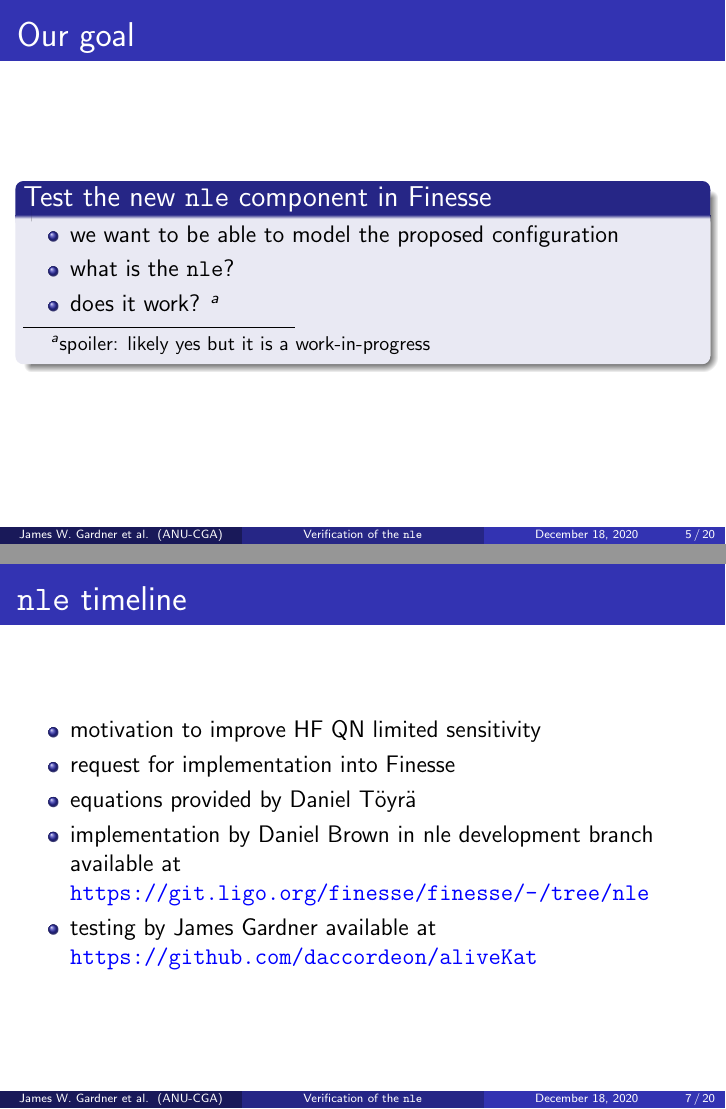
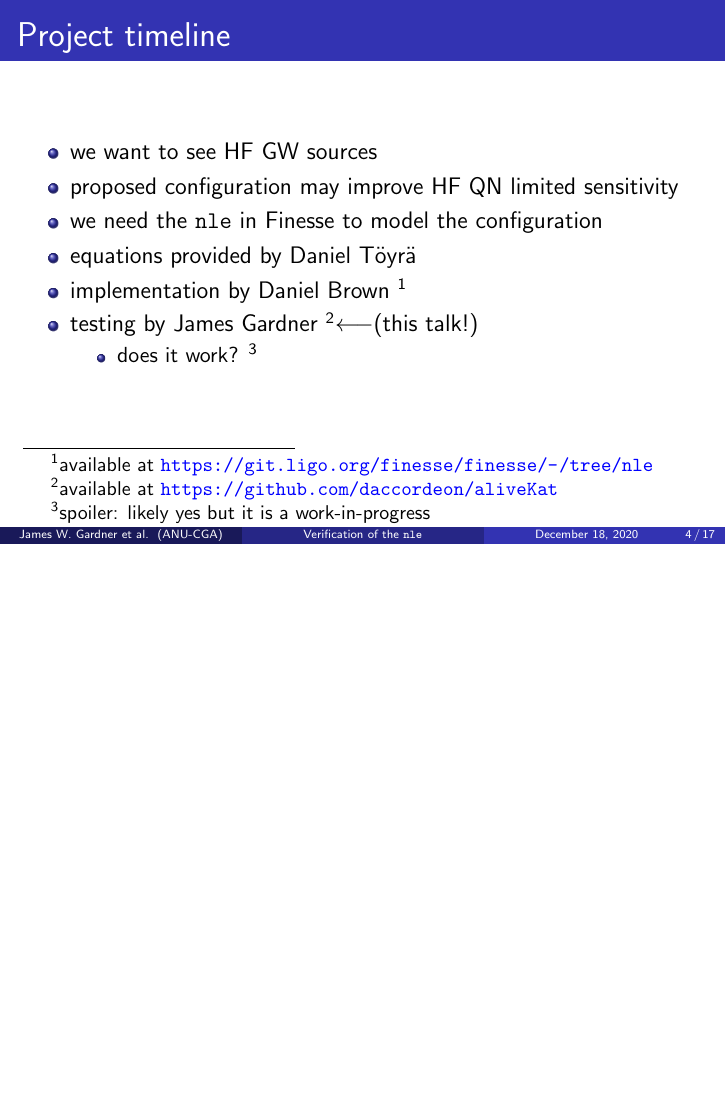
Before and after one commit to daccordeon/aliveKat, LaTeX slides (report/talk.tex): pages 5 and 7 of 20 before the commit and page 4 of 18 after it, the two joined at a grey line, the shorter picture padded with empty space. Compiled offline with pdfLaTeX.

Commit message:
prep for IFO-SIM talk, part 2.5

```diff
--- a/report/talk.tex
+++ b/report/talk.tex
@@ -78,16 +80,23 @@
 % \includegraphics<2>[height=.8\textheight]{figures/aLIGO_transfer_fns_and_sensitivity_comparison.pdf}
 \end{frame}
 
-\begin{frame}{Our goal}
-\begin{block}{Test the new \code{nle} component in Finesse}
+\begin{frame}{Project timeline}
+% \begin{block}{Test the new \code{nle} component in Finesse}
 \begin{itemize}
-\item we want to be able to model the proposed configuration
-\item what is the \code{nle}?
-\item does it work? \footnote{spoiler: likely yes but it is a work-in-progress}
+\item we want to see HF GW sources
+\item proposed configuration may improve HF QN limited sensitivity
+\item we need the \code{nle} in Finesse to model the configuration
+\item equations provided by Daniel~Töyrä
+% sqz matrix equations
+\item implementation by Daniel~Brown~\footnote{available at {\color{blue}\url{https://git.ligo.org/finesse/finesse/-/tree/nle}}}
+\item testing by James~Gardner~\footnote{available at {\color{blue}\url{https://github.com/daccordeon/aliveKat}}}$\longleftarrow$(this talk!)
+    \begin{itemize}
+    \item does it work? \footnote{spoiler: likely yes but it is a work-in-progress}
+    \end{itemize}
 % \item what’s Finesse?
 \end{itemize}
 % If successful, then allows us an efficient means to test configurations
-\end{block}
+% \end{block}
 \end{frame}
 
 % freq. domain optical modelling, used in GW field and for optical cavities
@@ -114,17 +123,6 @@
 % \only{
 % \vspace{-4cm}
 % }<2>
-\end{frame}
-
-\begin{frame}{\code{nle} timeline}
-\begin{itemize}
-\item motivation to improve HF QN limited sensitivity
-\item request for implementation into Finesse
-\item equations provided by Daniel~Töyrä
-% sqz matrix equations
-\item implementation by Daniel~Brown in nle development branch available at {\color{blue}\url{https://git.ligo.org/finesse/finesse/-/tree/nle}}
-\item testing by James~Gardner available at {\color{blue}\url{https://github.com/daccordeon/aliveKat}}
-\end{itemize}
 \end{frame}
 
 \begin{frame}{Non-linear element matrix}
```
Also changed, not shown: report/talk.tex (46 more changed lines).
